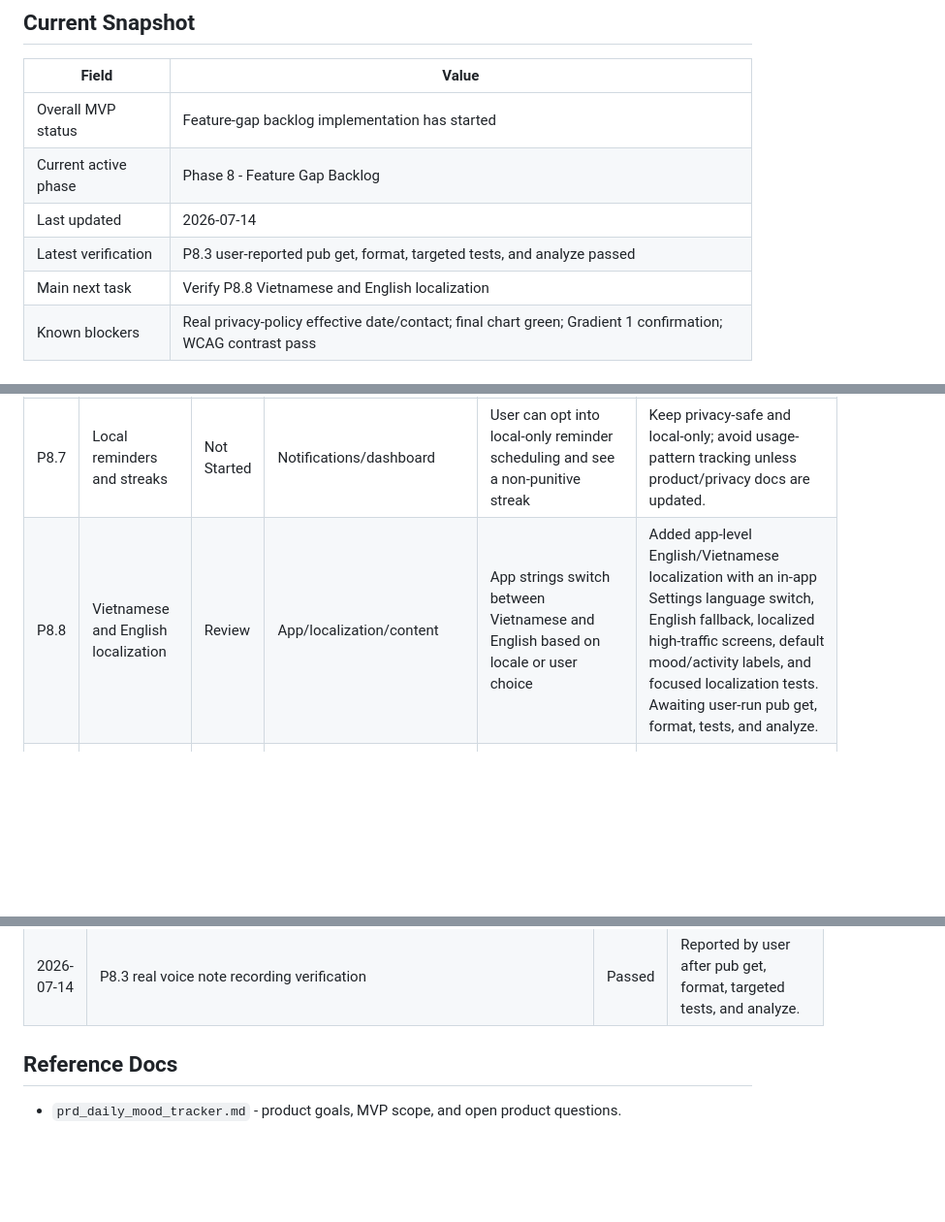
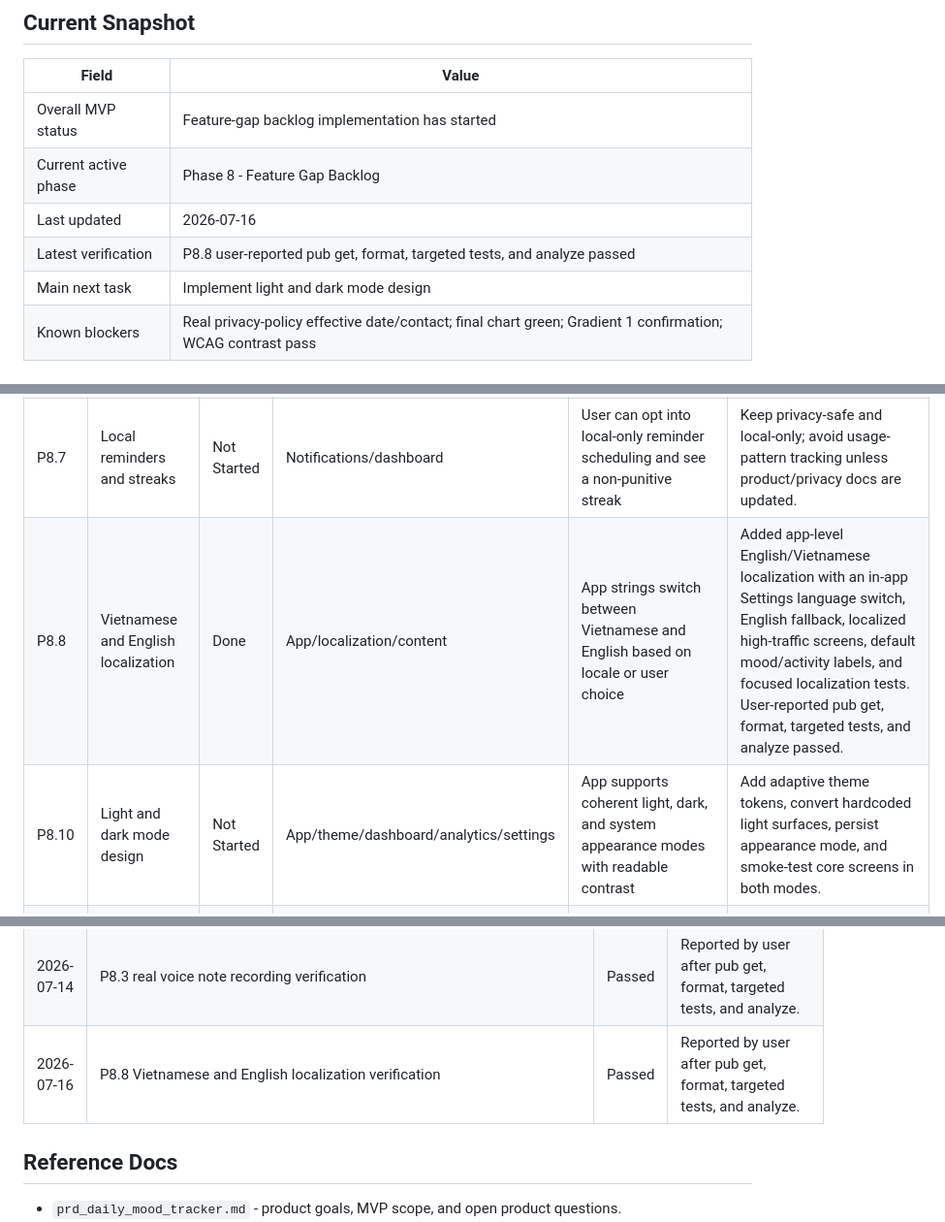
Before and after one commit to lehieu2003/Daily-Mood, a Markdown page: PROJECT_PLAN.md, 3 parts joined by grey strips. Shown at 97% size. Drawn GitHub-style; blank space fills up the shorter version.

Commit message:
chore: mark localization verified
Verification: user reported flutter pub get, dart format, targeted tests, and flutter analyze passed.

```diff
--- a/PROJECT_PLAN.md
+++ b/PROJECT_PLAN.md
@@ -19,9 +19,9 @@ This is the live implementation tracker for Daily Mood: Tracker & Diary. Update
 | -------------------- | ---------------------------------------------------------------------------------------------------------- |
 | Overall MVP status   | Feature-gap backlog implementation has started                                                             |
 | Current active phase | Phase 8 - Feature Gap Backlog                                                                              |
-| Last updated         | 2026-07-14                                                                                                 |
-| Latest verification  | P8.3 user-reported pub get, format, targeted tests, and analyze passed                                      |
-| Main next task       | Verify P8.8 Vietnamese and English localization                                                             |
+| Last updated         | 2026-07-16                                                                                                 |
+| Latest verification  | P8.8 user-reported pub get, format, targeted tests, and analyze passed                                      |
+| Main next task       | Implement light and dark mode design                                                                       |
 | Known blockers       | Real privacy-policy effective date/contact; final chart green; Gradient 1 confirmation; WCAG contrast pass |
 
 ## Update Rules
@@ -132,7 +132,8 @@ These tasks come from the 2026-07-13 feature-gap review of the current codebase,
 | P8.5 | Media-safe backup packaging           | Not Started | Backup/restore/media          | JSON backup can include or package referenced media so restore works on a new phone | Export currently writes `mediaPackaging: relative_paths_only`, so photo/audio files are not actually moved with the backup.                              |
 | P8.6 | Custom tag management                 | Not Started | Settings/activity repository  | User can archive or restore custom tags without breaking historical entries        | Quick-log can create custom tags up to the 30-tag limit, but Settings has no manage/archive screen for rarely used tags.                                  |
 | P8.7 | Local reminders and streaks           | Not Started | Notifications/dashboard       | User can opt into local-only reminder scheduling and see a non-punitive streak     | Keep privacy-safe and local-only; avoid usage-pattern tracking unless product/privacy docs are updated.                                                   |
-| P8.8 | Vietnamese and English localization   | Review      | App/localization/content      | App strings switch between Vietnamese and English based on locale or user choice   | Added app-level English/Vietnamese localization with an in-app Settings language switch, English fallback, localized high-traffic screens, default mood/activity labels, and focused localization tests. Awaiting user-run pub get, format, tests, and analyze. |
+| P8.8 | Vietnamese and English localization   | Done        | App/localization/content      | App strings switch between Vietnamese and English based on locale or user choice   | Added app-level English/Vietnamese localization with an in-app Settings language switch, English fallback, localized high-traffic screens, default mood/activity labels, and focused localization tests. User-reported pub get, format, targeted tests, and analyze passed. |
+| P8.10 | Light and dark mode design           | Not Started | App/theme/dashboard/analytics/settings | App supports coherent light, dark, and system appearance modes with readable contrast | Add adaptive theme tokens, convert hardcoded light surfaces, persist appearance mode, and smoke-test core screens in both modes. |
 | P8.9 | Local guided insights                 | Not Started | Analytics/dashboard           | App explains simple local patterns in plain language without sending data anywhere | Build from existing local analytics, e.g. activity/mood trend summaries; avoid medical claims and keep it framed as reflection support.                   |
 
 ## Phase 9 - Post-MVP Expansion
@@ -236,6 +237,7 @@ These tasks come from the 2026-07-13 feature-gap review of the current codebase,
 | 2026-07-13 | P8.1 history search/filter verification                                                                                                                                                    | Passed | Reported by user after Phase 8 history search/filter implementation.                        |
 | 2026-07-13 | P8.2 full entry edit verification                                                                                                                                                          | Passed | Reported by user after full entry edit implementation.                                      |
 | 2026-07-14 | P8.3 real voice note recording verification                                                                                                                                                 | Passed | Reported by user after pub get, format, targeted tests, and analyze.                        |
+| 2026-07-16 | P8.8 Vietnamese and English localization verification                                                                                                                                       | Passed | Reported by user after pub get, format, targeted tests, and analyze.                        |
 
 ## Reference Docs
 
```
